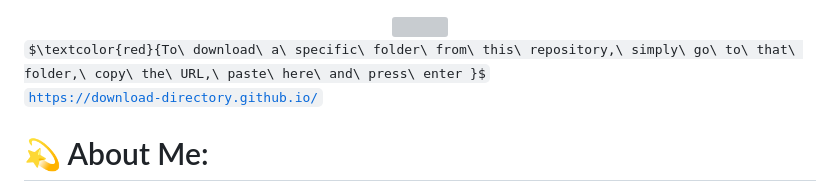
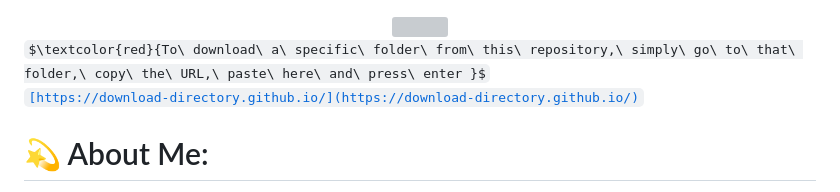
Before and after one commit to XarrrdaS/main, a Markdown page: README.md, the part around the change. GitHub-like rendering; some formulas as TeX source; grey boxes are pictures that could not be loaded.

```diff
--- a/README.md
+++ b/README.md
@@ -3,7 +3,7 @@
 </div>
 
 $\textcolor{red}{To\ download\ a\ specific\ folder\ from\ this\ repository,\ simply\ go\ to\ that\ folder,\ copy\ the\ URL,\ paste\ here\ and\ press\ enter }$<br>
-<a href="https://www.google.com/" target="_blank">`https://download-directory.github.io/`</a>
+<a href="https://www.google.com/" target="_blank">`[https://download-directory.github.io/](https://download-directory.github.io/)`</a>
 
 <h1> 💫 About Me:</h1>
 I'm a passionate programmer with 2 years of experience. 👨‍💻 Creating apps and websites is my hobby and an opportunity to meet the unique requirements of each project. As a perfectionist, I pay close attention to every detail, striving for excellence in everything I do. <br><br>I'm not afraid of challenges, and I believe that nothing is impossible. 💪 I quickly and efficiently learn new technologies and integrate them into my work, and every project I undertake is treated with utmost care and dedication. For me, the quality of work and customer satisfaction are the top priorities. <br><br>My enthusiasm for programming motivates me to constantly learn, grow and improve my skills. 🚀 I'm dedicated to achieving the best results and creating projects that stand out from the rest. <br><br>Feel free to check out my website 😊: https://www.mekacper.pl/
```
